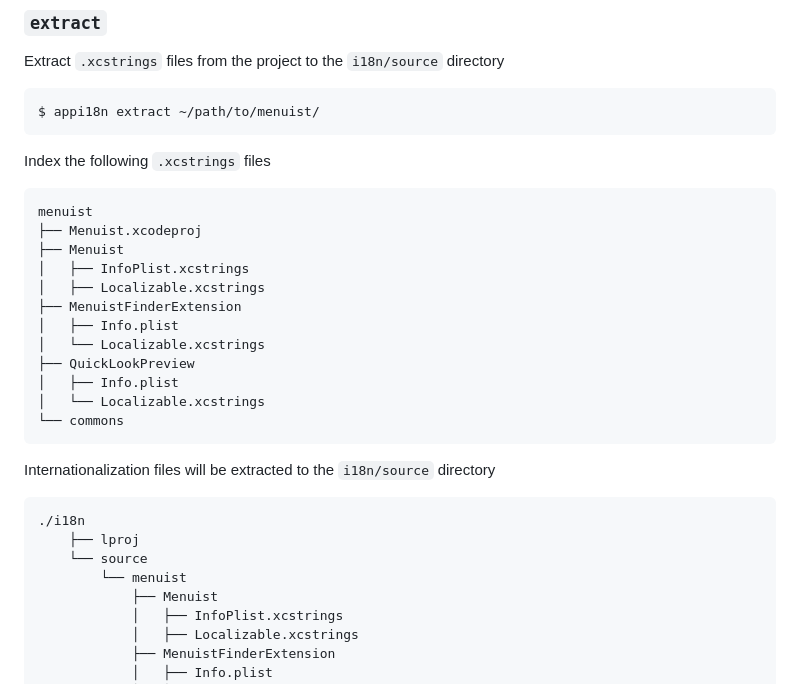
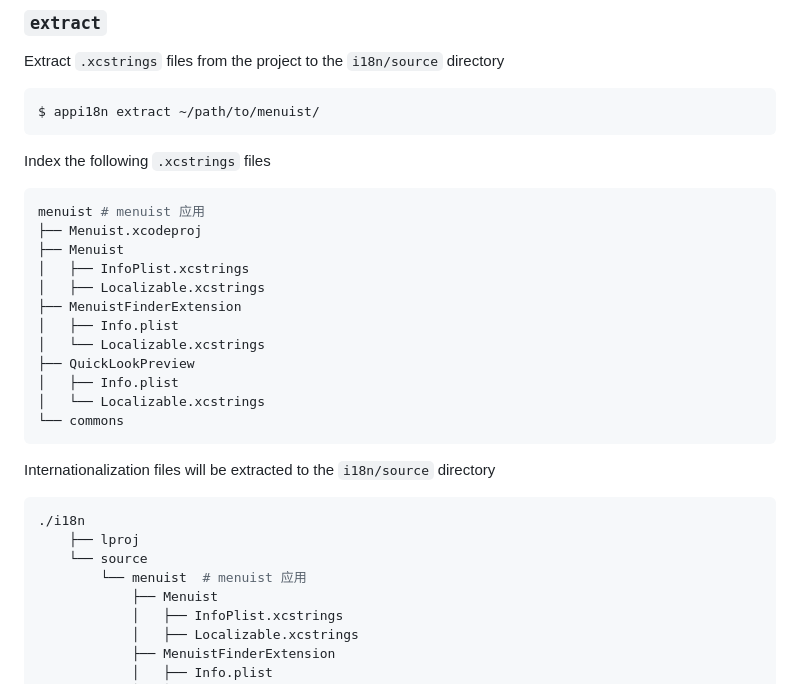
Before and after one commit to jaywcjlove/app-i18n, a Markdown page: README.md, the part around the change. GitHub-like rendering.

Commit message:
doc: update README files to clarify indexing commands and add comments

````diff
--- a/README.md
+++ b/README.md
@@ -184,8 +184,8 @@ $ appi18n extract ~/path/to/menuist/
 
 Index the following `.xcstrings` files
 
-```
-menuist
+```bash
+menuist # menuist 应用
 ├── Menuist.xcodeproj
 ├── Menuist
 │   ├── InfoPlist.xcstrings
@@ -201,11 +201,11 @@ menuist
 
 Internationalization files will be extracted to the `i18n/source` directory
 
-```
+```shell
 ./i18n
     ├── lproj
     └── source
-        └── menuist
+        └── menuist  # menuist 应用
             ├── Menuist
             │   ├── InfoPlist.xcstrings
             │   ├── Localizable.xcstrings
````
Also changed, not shown: README.zh.md (+4 -4 lines).
